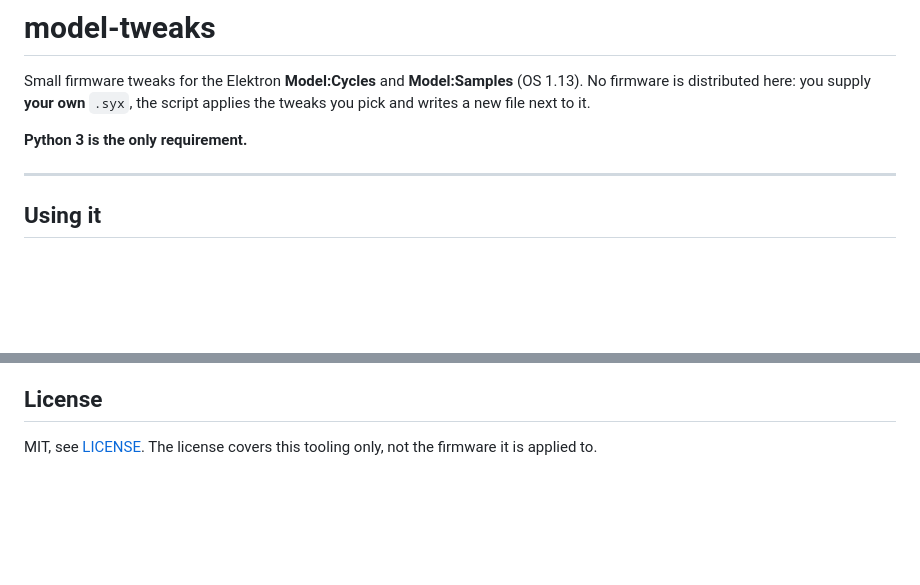
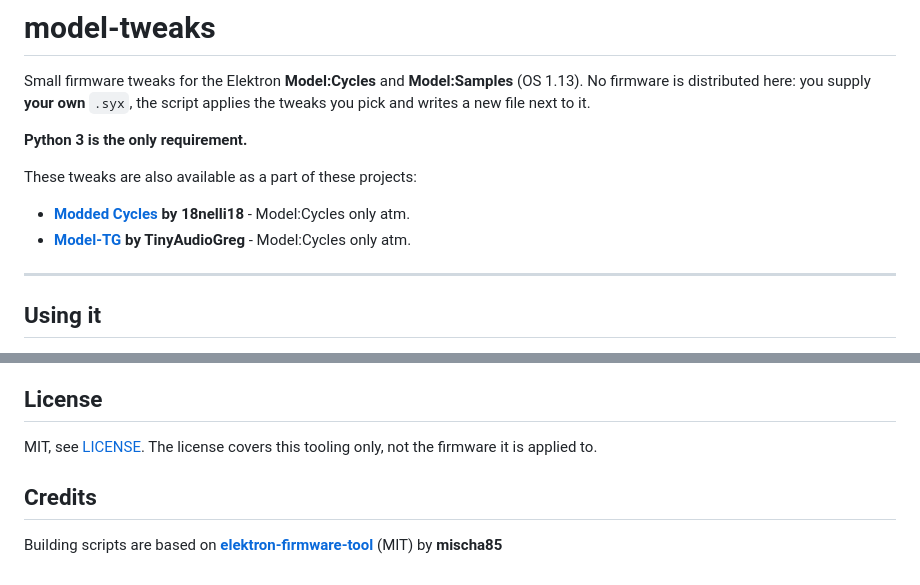
Before and after one commit to drumkilla/elektron-model-tweaks, a Markdown page: README.md, 2 parts joined by grey strips. GitHub-like rendering; blank space fills up the shorter version.

```diff
--- a/README.md
+++ b/README.md
@@ -5,6 +5,11 @@ Small firmware tweaks for the Elektron **Model:Cycles** and **Model:Samples**
 script applies the tweaks you pick and writes a new file next to it.
 
 **Python 3 is the only requirement.**
+
+These tweaks are also available as a part of these projects:
+
+   * **[Modded Cycles](https://github.com/18nelli18/Modded-Cycles) by 18nelli18** - Model:Cycles only atm.
+   * **[Model-TG](https://github.com/TinyGregAudio/Model-TG) by TinyAudioGreg** - Model:Cycles only atm.
 
 ---
 
@@ -133,3 +138,6 @@ applied to a file you supply yourself.
 
 MIT, see [LICENSE](LICENSE). The license covers this tooling only, not the
 firmware it is applied to.
+
+## Credits
+Building scripts are based on **[elektron-firmware-tool](https://github.com/mischa85/elektron-firmware-tool)** (MIT) by **mischa85**
```
